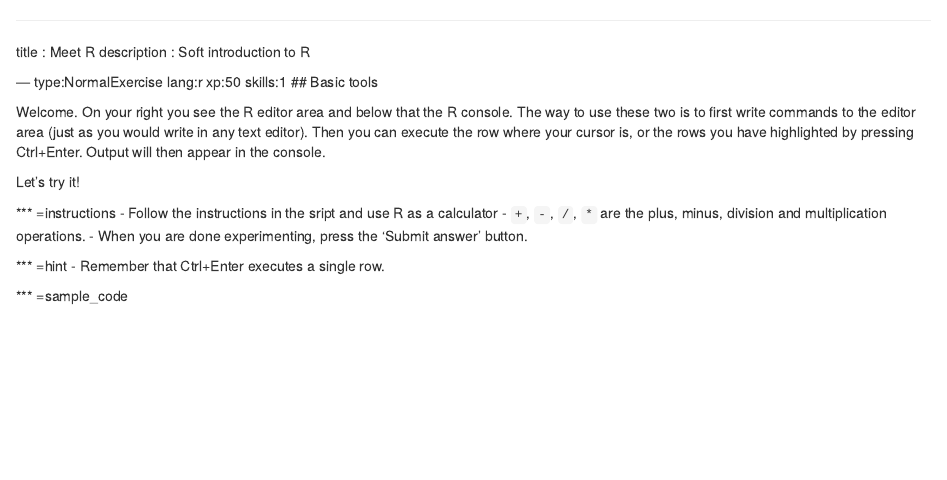
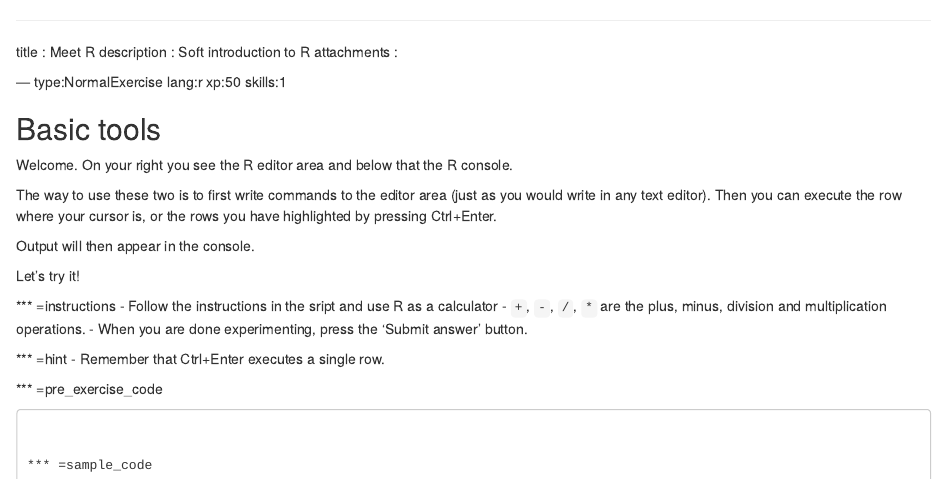
Before and after one commit to TuomoNieminen/IntroStat, an R Markdown document (chapter1.Rmd): the page in a window 1100 px wide, from its top. Rendered offline with R 4.5, knitr and Pandoc, with nearby package versions; some code elsewhere in the file could not run offline.

Commit message:
Update chapter1.Rmd

````diff
--- a/chapter1.Rmd
+++ b/chapter1.Rmd
@@ -1,13 +1,17 @@
 ---
 title       : Meet R
 description : Soft introduction to R
+attachments :
 
 --- type:NormalExercise lang:r xp:50 skills:1
+
 ## Basic tools
 
 Welcome. On your right you see the R editor area and below that the R console.
+
 The way to use these two is to first write commands to the editor area (just as you would write in any text editor).
 Then you can execute the row where your cursor is, or the rows you have highlighted by pressing Ctrl+Enter.
+
 Output will then appear in the console.
 
 Let's try it!
@@ -19,6 +23,10 @@ Let's try it!
 
 *** =hint
 - Remember that Ctrl+Enter executes a single row.
+
+
+*** =pre_exercise_code
+```
 
 
 *** =sample_code
````
Also changed, not shown: chapter1.Rmd (3 more changed lines).
